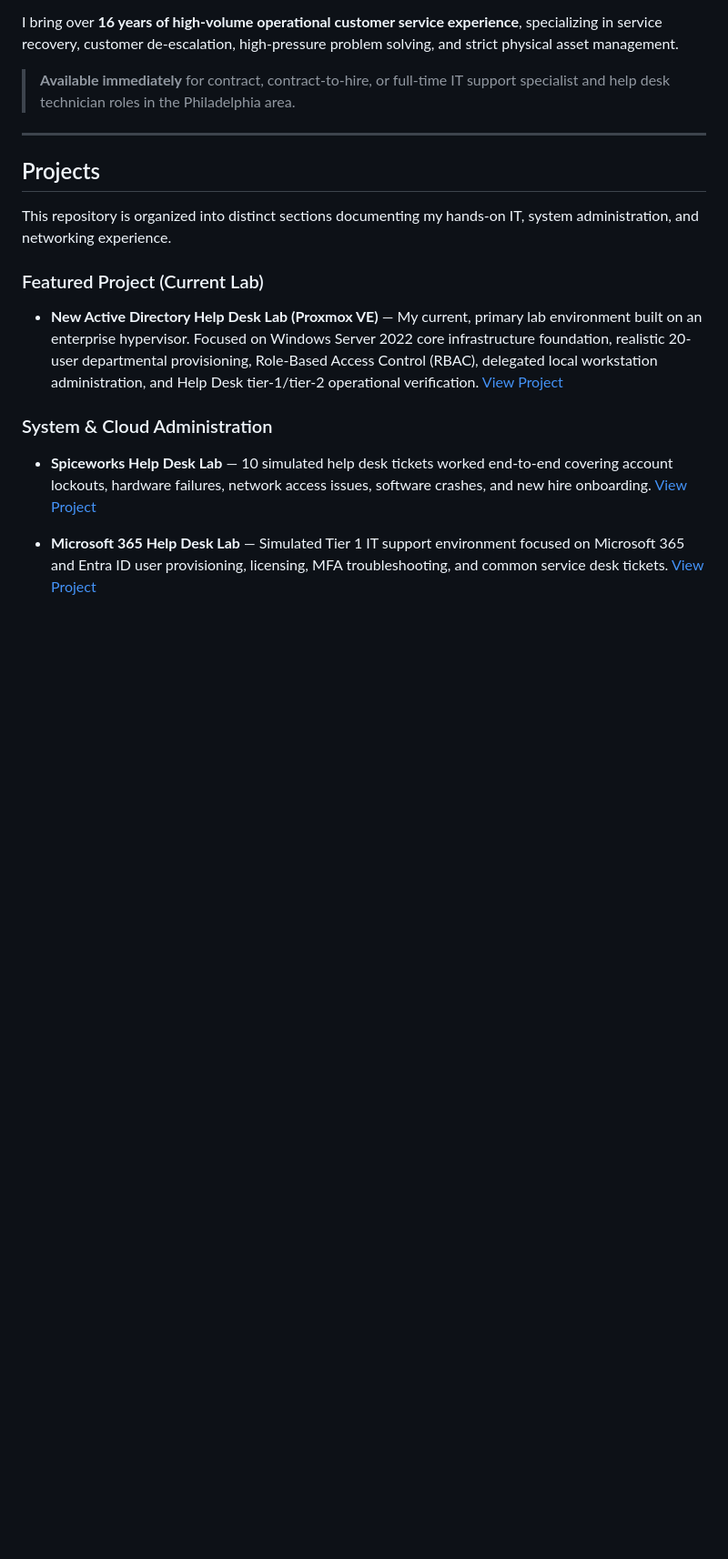
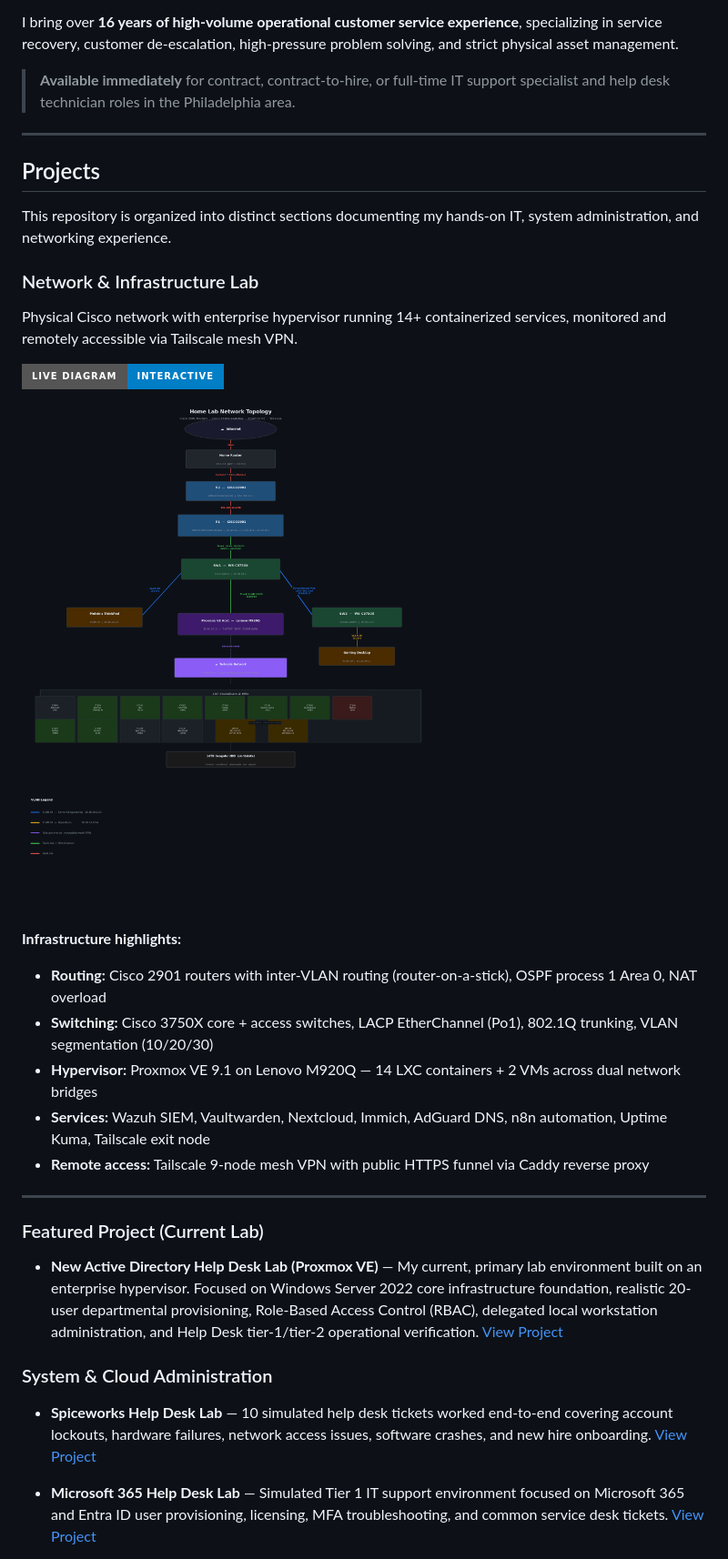
Before and after one commit to Melvin79m/Melvin79m, a Markdown page: README.md, the part around the change. Shown at 91% size. Drawn GitHub-style; badges without logos; blank space fills up the shorter version.

Commit message:
Add network topology section to profile README with live interactive diagram link and static PNG

```diff
--- a/README.md
+++ b/README.md
@@ -16,6 +16,23 @@ I bring over **16 years of high-volume operational customer service experience**
 ## Projects
 
 This repository is organized into distinct sections documenting my hands-on IT, system administration, and networking experience.
+
+### Network & Infrastructure Lab
+
+Physical Cisco network with enterprise hypervisor running 14+ containerized services, monitored and remotely accessible via Tailscale mesh VPN.
+
+[![View Interactive Diagram](https://img.shields.io/badge/Live%20Diagram-Interactive-blue?style=for-the-badge&logo=github)](https://melvin79m.github.io/Melvin79m/network/)
+
+![Home Lab Network Topology](./network_diagram.png)
+
+**Infrastructure highlights:**
+- **Routing:** Cisco 2901 routers with inter-VLAN routing (router-on-a-stick), OSPF process 1 Area 0, NAT overload
+- **Switching:** Cisco 3750X core + access switches, LACP EtherChannel (Po1), 802.1Q trunking, VLAN segmentation (10/20/30)
+- **Hypervisor:** Proxmox VE 9.1 on Lenovo M920Q — 14 LXC containers + 2 VMs across dual network bridges
+- **Services:** Wazuh SIEM, Vaultwarden, Nextcloud, Immich, AdGuard DNS, n8n automation, Uptime Kuma, Tailscale exit node
+- **Remote access:** Tailscale 9-node mesh VPN with public HTTPS funnel via Caddy reverse proxy
+
+---
 
 ### Featured Project (Current Lab)
 
```
